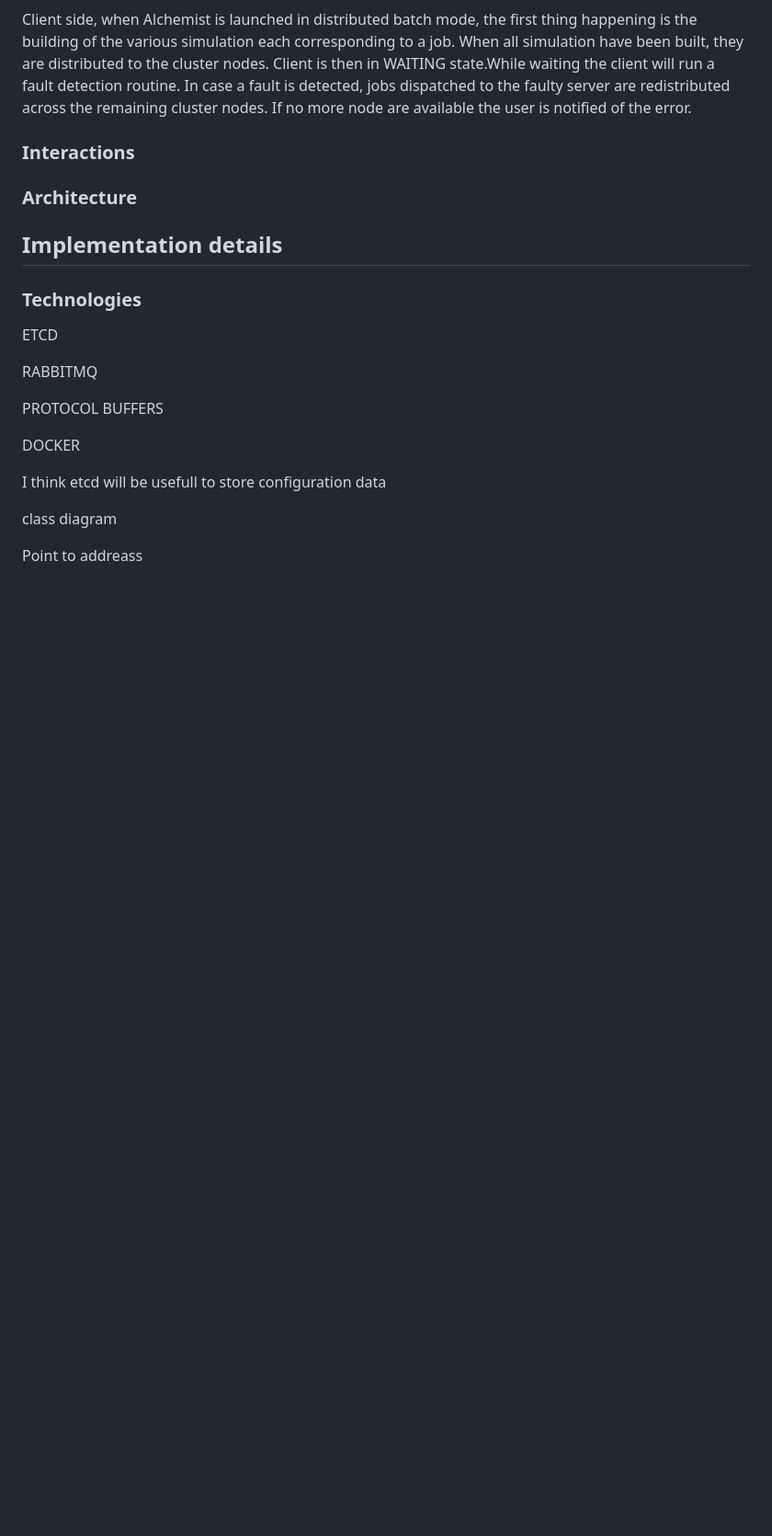
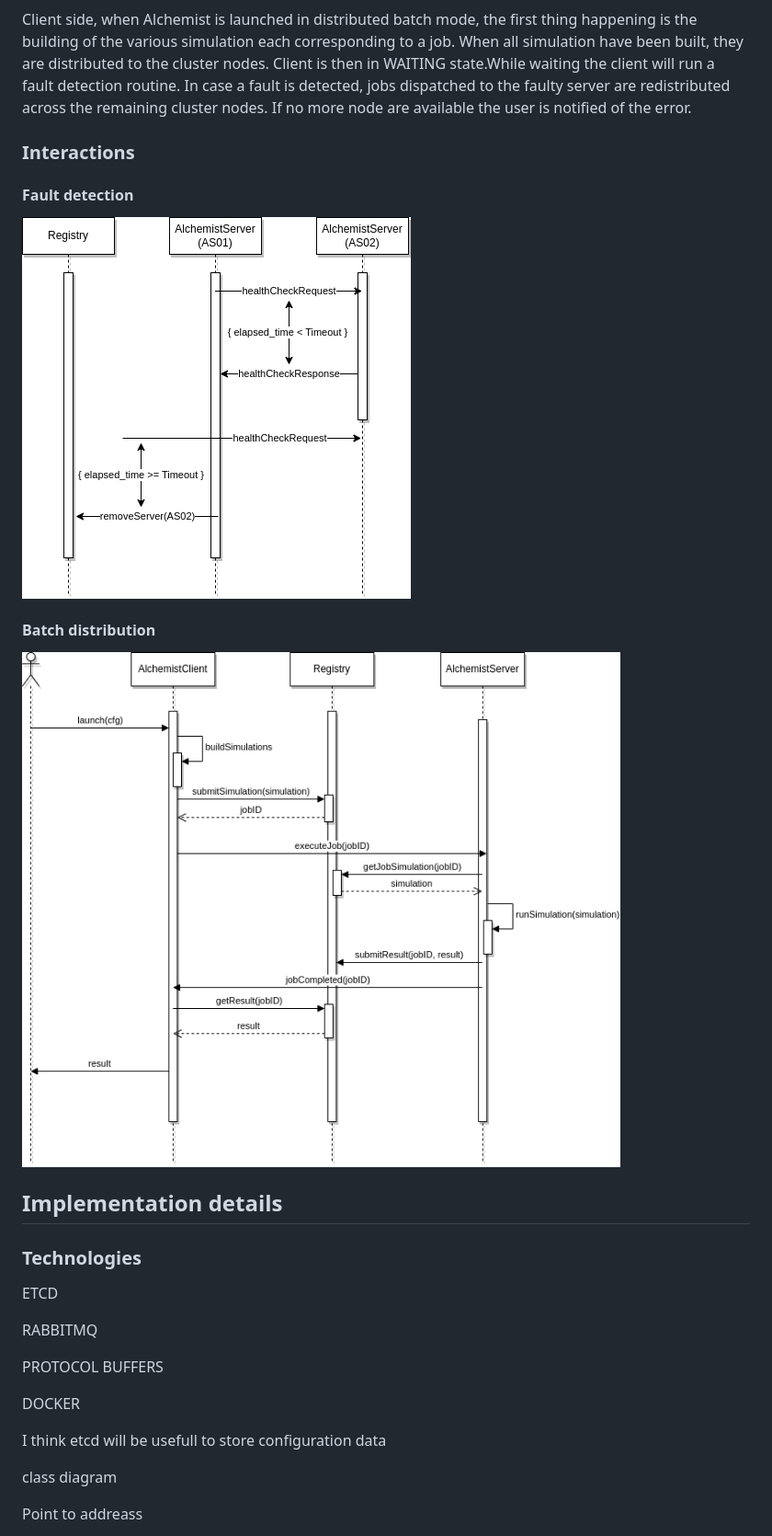
Before and after one commit to kelvin-olaiya/exam-ds-alchemist-report, a Markdown page: report.md, the part around one of its changes. Shown at 92% size. Rendered like a GitHub page; pictures changed too: assets/img/ClusterFaultDetector.png (added), assets/img/Simulation distribution - interactions.png (added); blank space fills up the shorter version.

```diff
--- a/report.md
+++ b/report.md
@@ -97,9 +108,14 @@ the first thing happening is the building of the various simulation each corresp
 
 ### Interactions
 
+#### Fault detection
 
+![Cluster fault detection interaction](assets/img/ClusterFaultDetector.png)
 
-### Architecture
+#### Batch distribution
+
+![](assets/img/Simulation%20distribution%20-%20interactions.png)
+
 
 ## Implementation details
 
```
Also changed, not shown: other parts of report.md (+12 -0 lines), assets/img/Architecture.png (added).
